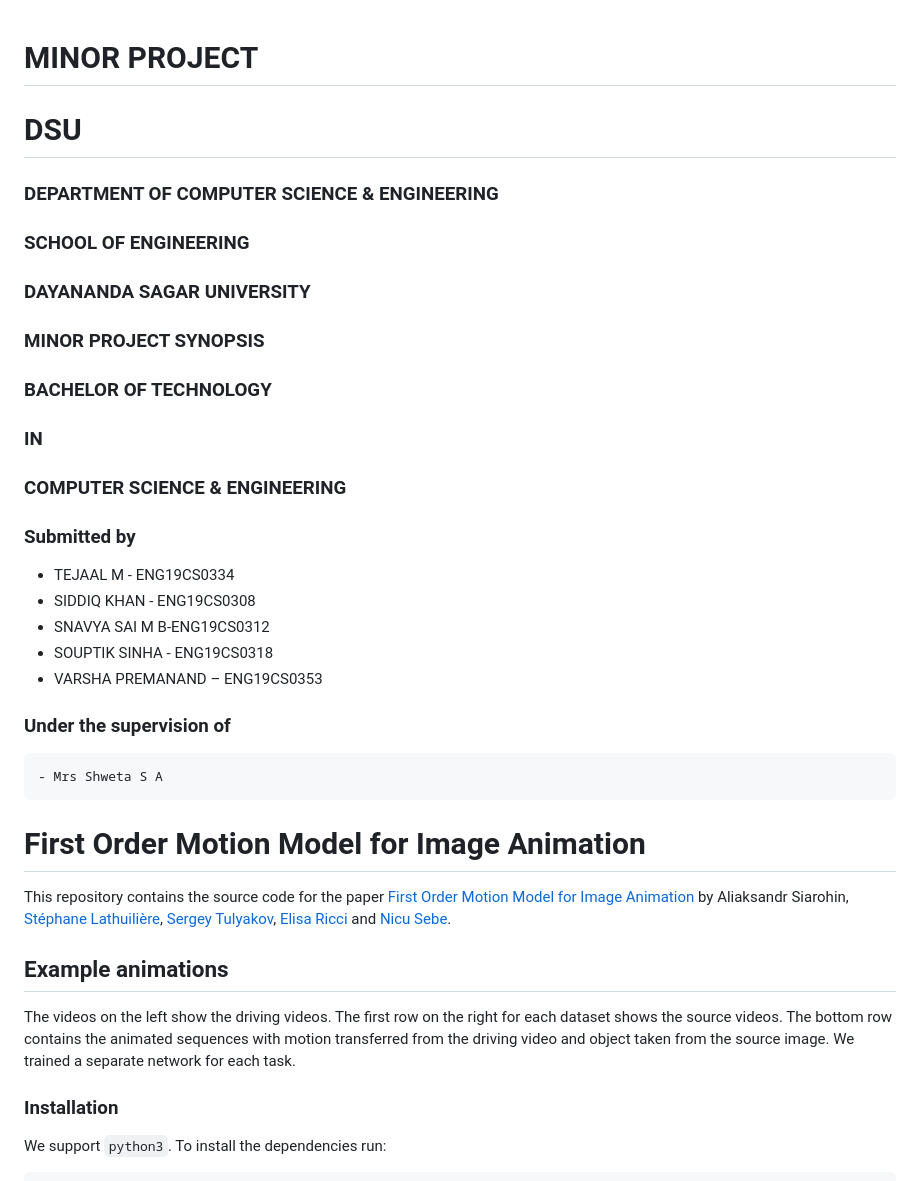
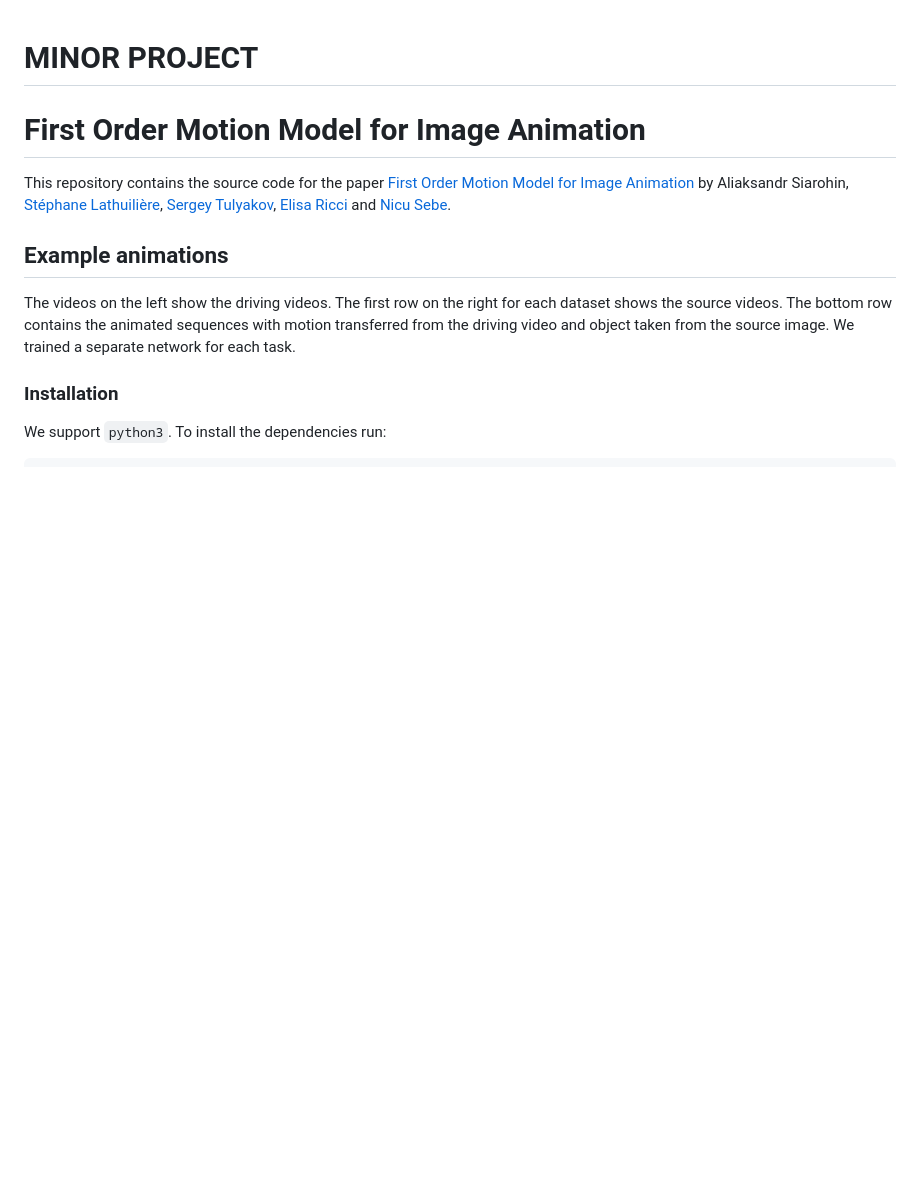
Before and after one commit to ENG19CS0334-TEJAAL-M/Deep-Fake-Image-and-Video-generatio, a Markdown page: README.md, the part around the change. Rendered like a GitHub page; blank space fills up the shorter version.

```diff
--- a/README.md
+++ b/README.md
@@ -1,24 +1,4 @@
 # MINOR PROJECT
-# DSU
-
-   ###  DEPARTMENT OF COMPUTER SCIENCE & ENGINEERING
-   ###  SCHOOL OF ENGINEERING
-###  DAYANANDA SAGAR UNIVERSITY
-
-  ###     MINOR PROJECT SYNOPSIS
- ### BACHELOR OF TECHNOLOGY
-### IN
-### COMPUTER SCIENCE & ENGINEERING
-
-### Submitted by
-  - TEJAAL M - ENG19CS0334
-  - SIDDIQ KHAN - ENG19CS0308
- - SNAVYA SAI M B-ENG19CS0312
- - SOUPTIK SINHA  - ENG19CS0318
- - VARSHA PREMANAND – ENG19CS0353
-  ### Under the supervision of
-    - Mrs Shweta S A
-
 # First Order Motion Model for Image Animation
 
 This repository contains the source code for the paper [First Order Motion Model for Image Animation](https://papers.nips.cc/paper/8935-first-order-motion-model-for-image-animation) by Aliaksandr Siarohin, [Stéphane Lathuilière](http://stelat.eu), [Sergey Tulyakov](http://stulyakov.com), [Elisa Ricci](http://elisaricci.eu/) and [Nicu Sebe](http://disi.unitn.it/~sebe/).
```
